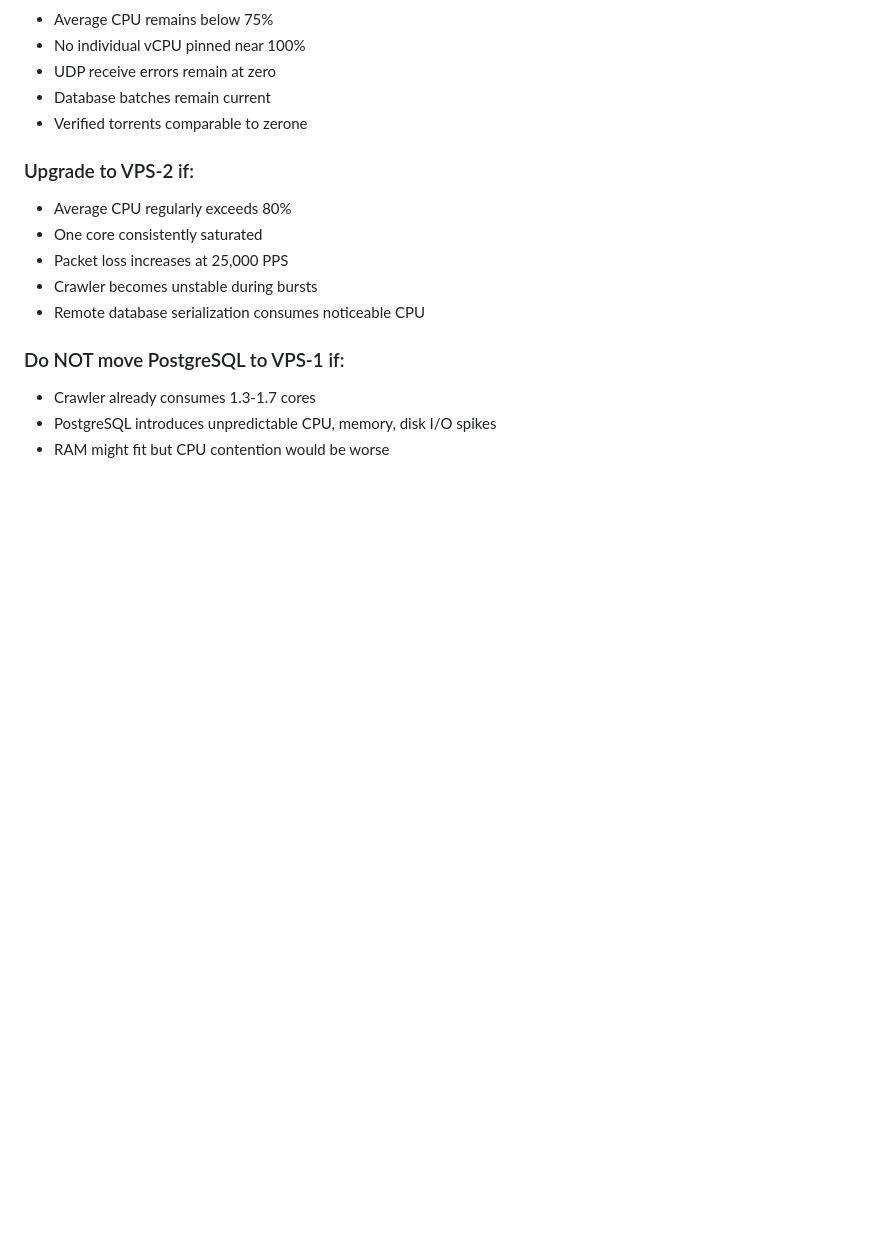
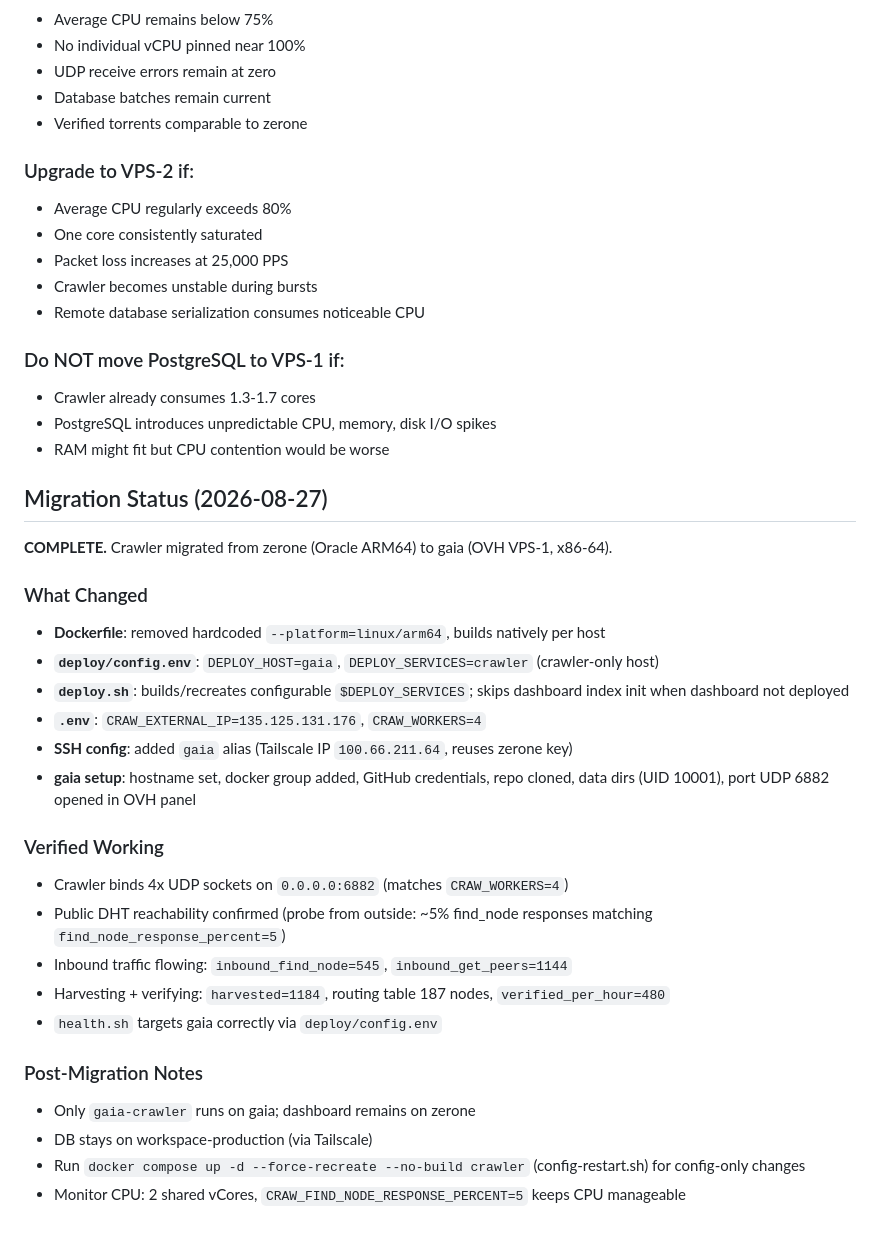
Before and after one commit to vaz3r/gaia, a Markdown page: docs/migration-ovh-vps.md, the part around one of its changes. Drawn GitHub-style; blank space fills up the shorter version.

```diff
--- a/docs/migration-ovh-vps.md
+++ b/docs/migration-ovh-vps.md
@@ -207,3 +222,28 @@ ssh gaia 'docker run --rm postgres:16 psql "postgres://crawler:<password>@<DB_IP
 - Crawler already consumes 1.3-1.7 cores
 - PostgreSQL introduces unpredictable CPU, memory, disk I/O spikes
 - RAM might fit but CPU contention would be worse
+
+## Migration Status (2026-08-27)
+
+**COMPLETE.** Crawler migrated from zerone (Oracle ARM64) to gaia (OVH VPS-1, x86-64).
+
+### What Changed
+- **Dockerfile**: removed hardcoded `--platform=linux/arm64`, builds natively per host
+- **`deploy/config.env`**: `DEPLOY_HOST=gaia`, `DEPLOY_SERVICES=crawler` (crawler-only host)
+- **`deploy.sh`**: builds/recreates configurable `$DEPLOY_SERVICES`; skips dashboard index init when dashboard not deployed
+- **`.env`**: `CRAW_EXTERNAL_IP=135.125.131.176`, `CRAW_WORKERS=4`
+- **SSH config**: added `gaia` alias (Tailscale IP `100.66.211.64`, reuses zerone key)
+- **gaia setup**: hostname set, docker group added, GitHub credentials, repo cloned, data dirs (UID 10001), port UDP 6882 opened in OVH panel
+
+### Verified Working
+- Crawler binds 4x UDP sockets on `0.0.0.0:6882` (matches `CRAW_WORKERS=4`)
+- Public DHT reachability confirmed (probe from outside: ~5% find_node responses matching `find_node_response_percent=5`)
+- Inbound traffic flowing: `inbound_find_node=545`, `inbound_get_peers=1144`
+- Harvesting + verifying: `harvested=1184`, routing table 187 nodes, `verified_per_hour=480`
+- `health.sh` targets gaia correctly via `deploy/config.env`
+
+### Post-Migration Notes
+- Only `gaia-crawler` runs on gaia; dashboard remains on zerone
+- DB stays on workspace-production (via Tailscale)
+- Run `docker compose up -d --force-recreate --no-build crawler` (config-restart.sh) for config-only changes
+- Monitor CPU: 2 shared vCores, `CRAW_FIND_NODE_RESPONSE_PERCENT=5` keeps CPU manageable
```
Also changed, not shown: other parts of docs/migration-ovh-vps.md (+25 -10 lines).
